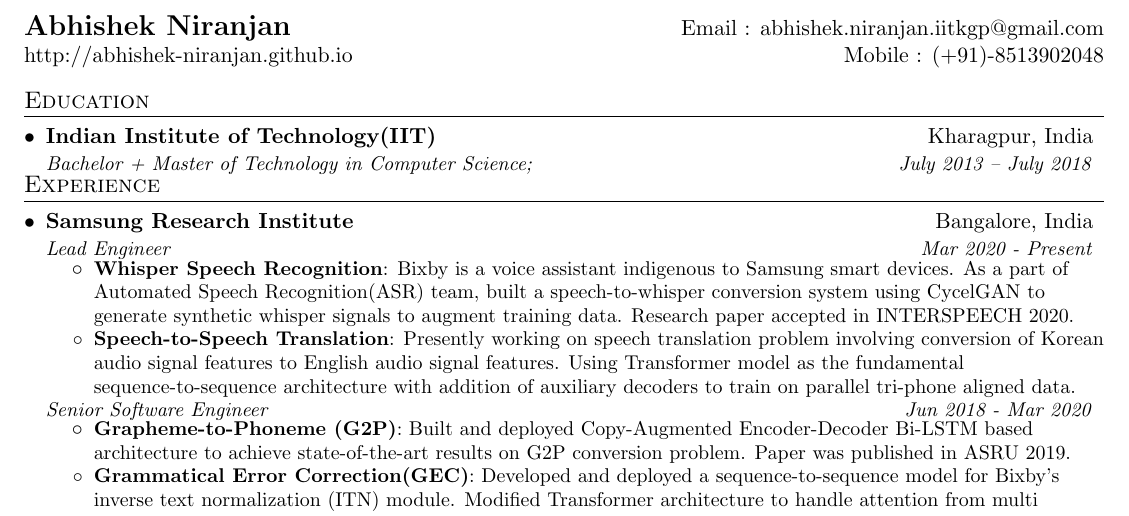
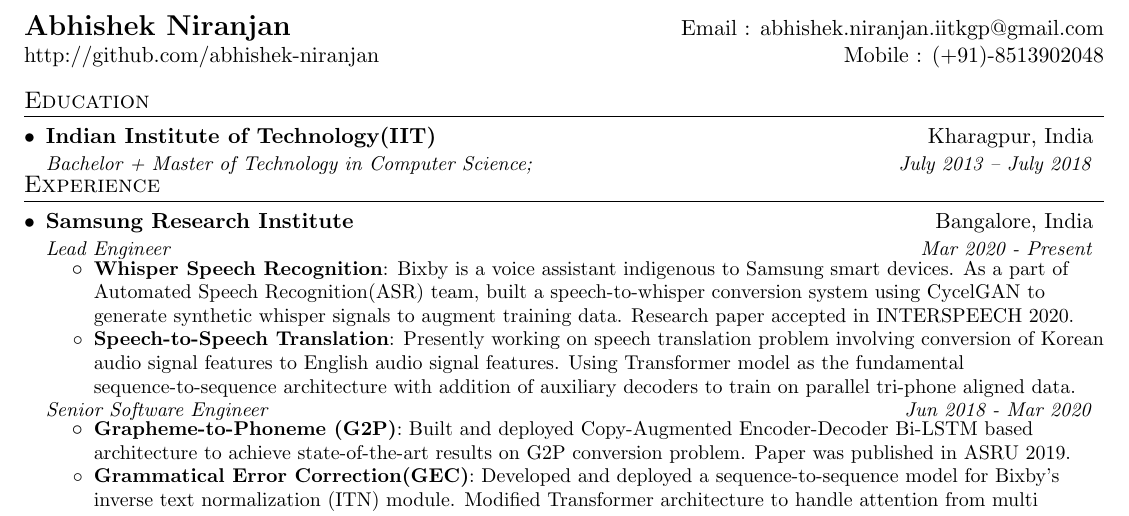
Before and after one commit to abhishek-niranjan/resume, a LaTeX CV (aniranjan-resume.tex): part of the page, cut so that both start at the same text. Compiled offline with pdfLaTeX.

Commit message:
changed github.io profile to github page

```diff
--- a/aniranjan-resume.tex
+++ b/aniranjan-resume.tex
@@ -154,7 +154,7 @@
 
 \begin{tabular*}{\textwidth}{l@{\extracolsep{\fill}}r}
   \textbf{\href{http://abhishek-niranjan.github.io/}{\Large Abhishek Niranjan}} & Email : \href{mailto:abhishek.niranjan.iitkgp@gmail.com}{abhishek.niranjan.iitkgp@gmail.com}\\
-  \href{http://abhishek-niranjan.github.io/}{http://abhishek-niranjan.github.io} & Mobile : (+91)-8513902048\\
+  \href{http://github.com/abhishek-niranjan/}{http://github.com/abhishek-niranjan} & Mobile : (+91)-8513902048\\
 \end{tabular*}
 \vspace{-2ex}
 
```
Also changed, not shown: aniranjan-resume.pdf.
